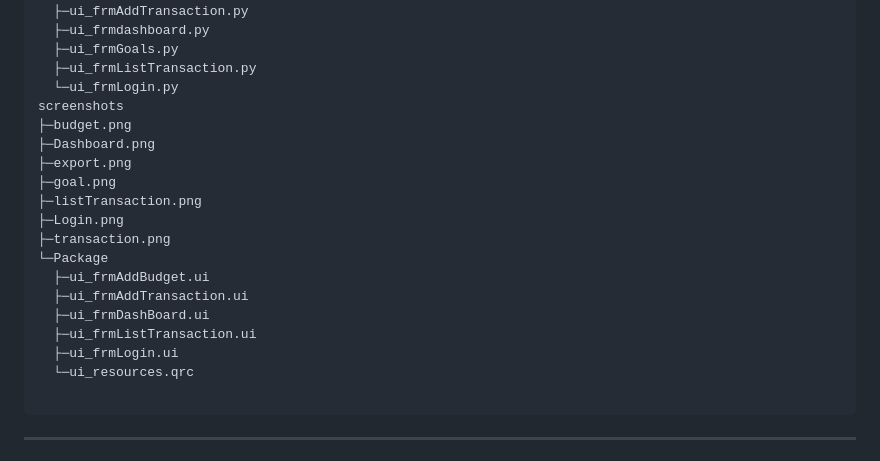
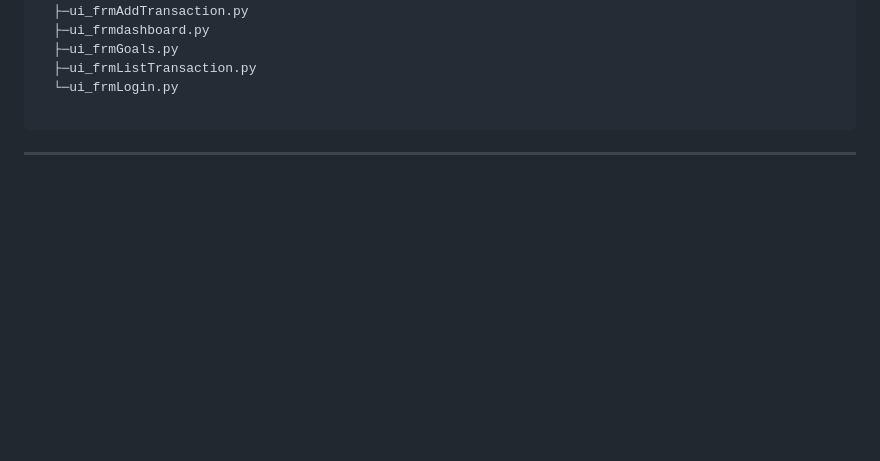
Before and after one commit to anasemadanas/Expense_Track, a Markdown page: docs/project_document.md, the part around one of its changes. Drawn GitHub-style; blank space fills up the shorter version.

````diff
--- a/docs/project_document.md
+++ b/docs/project_document.md
@@ -221,21 +221,6 @@ money_manager
   ├─ui_frmGoals.py
   ├─ui_frmListTransaction.py
   └─ui_frmLogin.py
-screenshots
-├─budget.png
-├─Dashboard.png
-├─export.png
-├─goal.png
-├─listTransaction.png
-├─Login.png
-├─transaction.png
-└─Package
-  ├─ui_frmAddBudget.ui
-  ├─ui_frmAddTransaction.ui
-  ├─ui_frmDashBoard.ui
-  ├─ui_frmListTransaction.ui
-  ├─ui_frmLogin.ui
-  └─ui_resources.qrc
 
 ```
 
````
Also changed, not shown: other parts of docs/project_document.md (+18 -0 lines).
